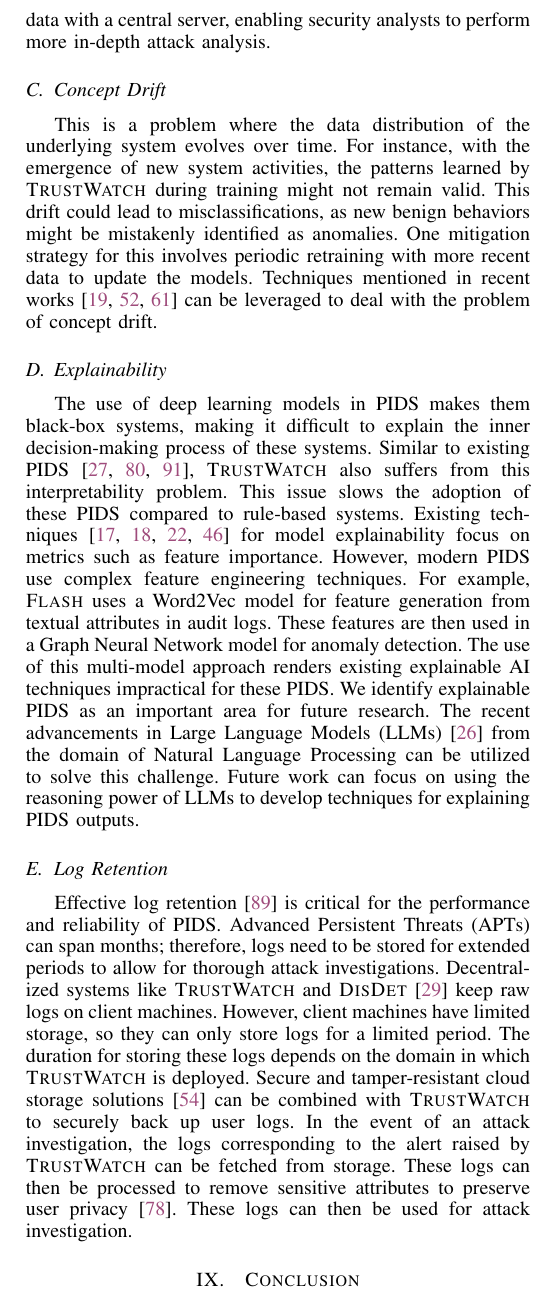
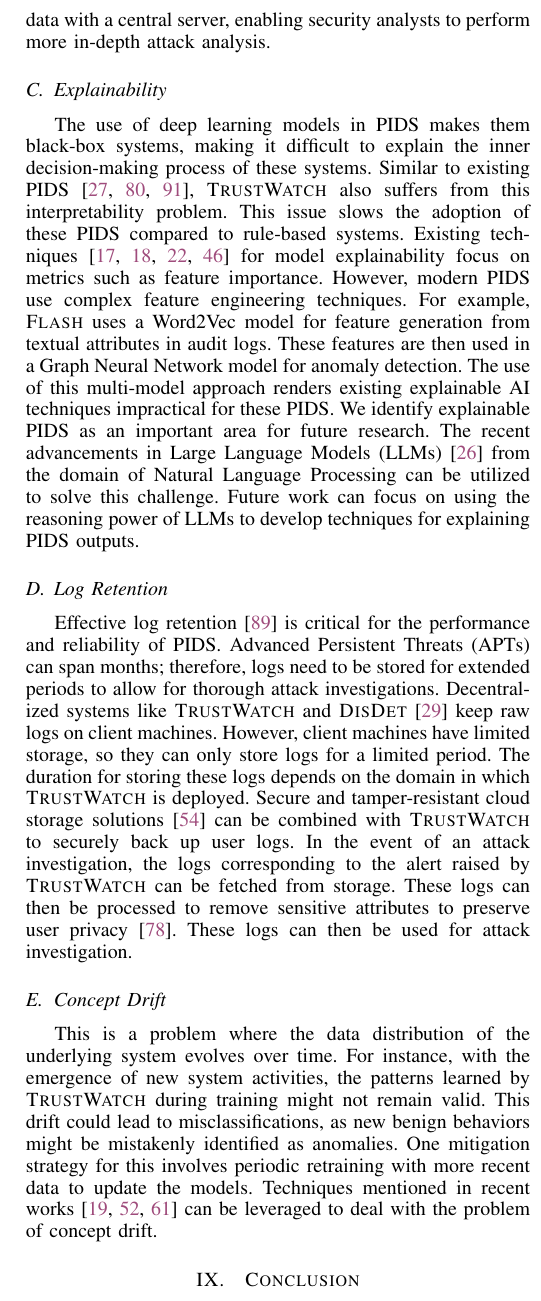
Before and after one commit to DART-Laboratory/gestalt, a LaTeX paper (paper/main.tex, which reads paper/discussion.tex): part of one column of page 13 of 16, cut so that both start at the same text. Compiled offline with pdfLaTeX.

Commit message:
updated discussion section

```diff
--- a/paper/discussion.tex
+++ b/paper/discussion.tex
@@ -11,12 +11,11 @@
 
 \subsection{Alert Investigation} In systems like \Sys, validating the veracity of alerts is crucial for ensuring system reliability and preventing alert fatigue~\cite{nodoze2019}, traditionally involving security analysts manually reviewing each alert based on activities within local provenance graphs. This manual process, while thorough, is time-consuming and prone to errors, posing challenges in scalability and privacy. To enhance privacy and maintain efficiency in alert verification, implementing privacy-preserving techniques such as Secure Multi-party Computation (SMC)~\cite{goldreich1998secure}, Homomorphic Encryption (HE)~\cite{yi2014homomorphic}, and Zero-Knowledge Proofs (ZKP)~\cite{fiege1987zero} is vital. SMC allows multiple stakeholders to collaboratively validate alerts by jointly computing functions over their inputs while keeping those inputs private. HE enables the central server to analyze encrypted data, ensuring data confidentiality, and ZKP offers a way for one party to prove the validity of an alert to another without revealing any other information. Leveraging these technologies allows \Sys to privately and securely validate alerts, enhancing the system's trustworthiness and optimizing operational workflow. We identify privacy-preserving alert verification as a promising research direction. We leave it to future work to develop methods for privately sharing alert data with a central server, enabling security analysts to perform more in-depth attack analysis.
 
-
-\subsection{Concept Drift} This is a problem where the data distribution of the underlying system evolves over time. For instance, with the emergence of new system activities, the patterns learned by \Sys during training might not remain valid. This drift could lead to misclassifications, as new benign behaviors might be mistakenly identified as anomalies. One mitigation strategy for this involves periodic retraining with more recent data to update the models. Techniques mentioned in recent works~\cite{lu2018learning, barbero2022transcending,jordaney2017transcend} can be leveraged to deal with the problem of concept drift.
-
 \subsection{Explainability} The use of deep learning models in \pids makes them black-box systems, making it difficult to explain the inner decision-making process of these systems. Similar to existing \pids~\cite{flash2024,cheng2023kairos,yangprographer}, \Sys also suffers from this interpretability problem. This issue slows the adoption of these \pids compared to rule-based systems. Existing techniques~\cite{antwarg2021explaining,brown2018recurrent,ardito2021revisiting,hwang2021sfd} for model explainability focus on metrics such as feature importance. However, modern \pids use complex feature engineering techniques. For example, \flash uses a \wordvec model for feature generation from textual attributes in audit logs. These features are then used in a \gnn model for anomaly detection. The use of this multi-model approach renders existing explainable AI techniques impractical for these \pids. We identify explainable \pids as an important area for future research. The recent advancements in Large Language Models (LLMs)~\cite{chang2024survey} from the domain of Natural Language Processing can be utilized to solve this challenge. Future work can focus on using the reasoning power of LLMs to develop techniques for explaining \pids outputs.
 
 \subsection{Log Retention} Effective log retention \cite{wilbert2012log} is critical for the performance and reliability of \pids. Advanced Persistent Threats (APTs) can span months; therefore, logs need to be stored for extended periods to allow for thorough attack investigations. Decentralized systems like \Sys and \disdet \cite{dong2023distdet} keep raw logs on client machines. However, client machines have limited storage, so they can only store logs for a limited period. The duration for storing these logs depends on the domain in which \Sys is deployed. Secure and tamper-resistant cloud storage solutions \cite{kumar2018secure} can be combined with \Sys to securely back up user logs. In the event of an attack investigation, the logs corresponding to the alert raised by \Sys can be fetched from storage. These logs can then be processed to remove sensitive attributes to preserve user privacy \cite{portillo2019towards}. These logs can then be used for attack investigation.
+
+\subsection{Concept Drift} This is a problem where the data distribution of the underlying system evolves over time. For instance, with the emergence of new system activities, the patterns learned by \Sys during training might not remain valid. This drift could lead to misclassifications, as new benign behaviors might be mistakenly identified as anomalies. One mitigation strategy for this involves periodic retraining with more recent data to update the models. Techniques mentioned in recent works~\cite{lu2018learning, barbero2022transcending,jordaney2017transcend} can be leveraged to deal with the problem of concept drift.
 
 % \wajih{add citations for different techniques (SMC, HE, etc.) below}
 
```
